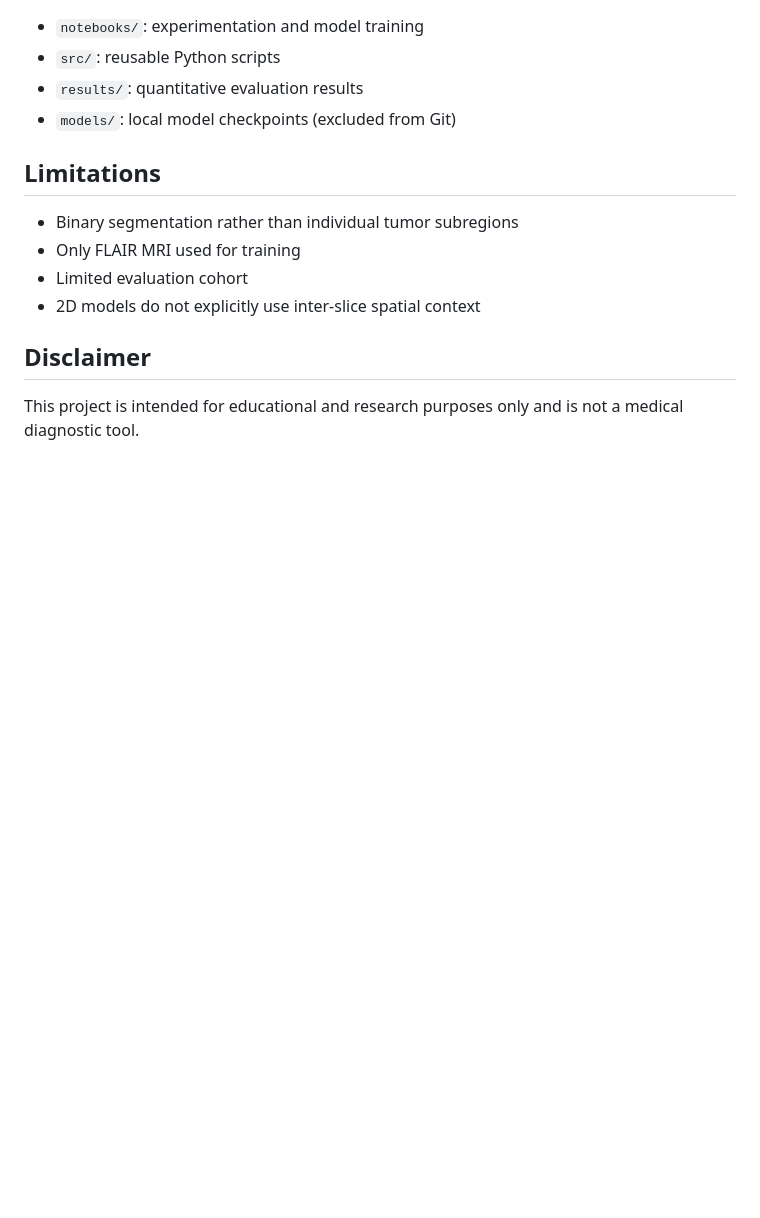
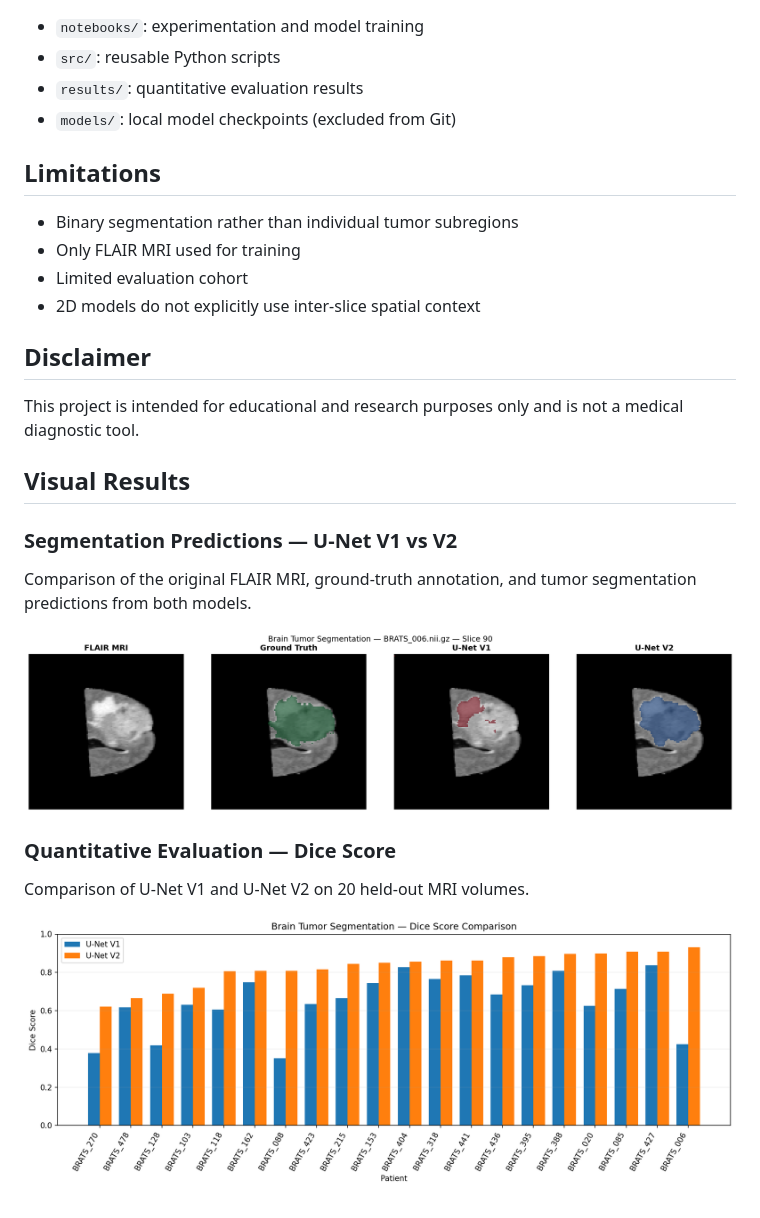
Before and after one commit to amine-chelabi/brain-tumor-segmentation, a Markdown page: README.md, the part around the change. GitHub-like rendering; pictures changed too: results/dice_comparison.png (added), results/segmentation_comparison.png (added); blank space fills up the shorter version.

Commit message:
Add segmentation results and Dice score visualizations

```diff
--- a/README.md
+++ b/README.md
@@ -81,3 +81,18 @@ Python, PyTorch, MONAI, NiBabel, NumPy, Scikit-learn, Matplotlib, CUDA.
 ## Disclaimer
 
 This project is intended for educational and research purposes only and is not a medical diagnostic tool.
+
+## Visual Results
+
+### Segmentation Predictions — U-Net V1 vs V2
+
+Comparison of the original FLAIR MRI, ground-truth annotation,
+and tumor segmentation predictions from both models.
+
+![Brain Tumor Segmentation](results/segmentation_comparison.png)
+
+### Quantitative Evaluation — Dice Score
+
+Comparison of U-Net V1 and U-Net V2 on 20 held-out MRI volumes.
+
+![Dice Score Comparison](results/dice_comparison.png)
```
